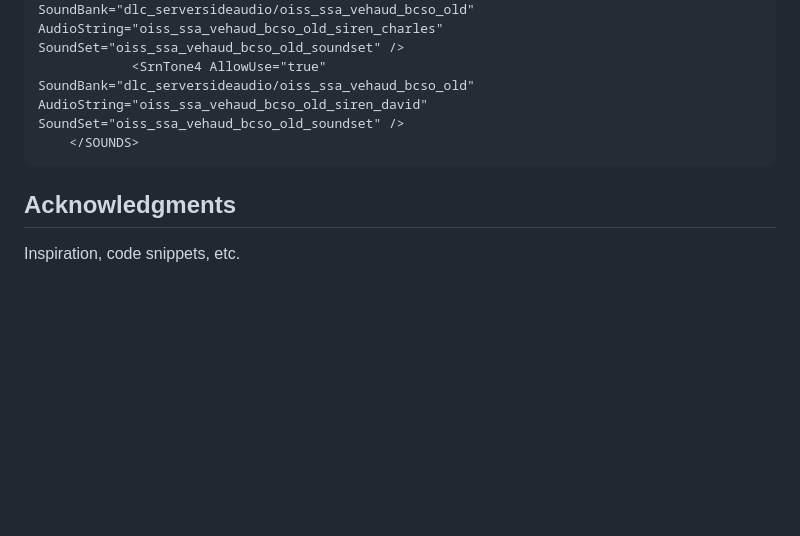
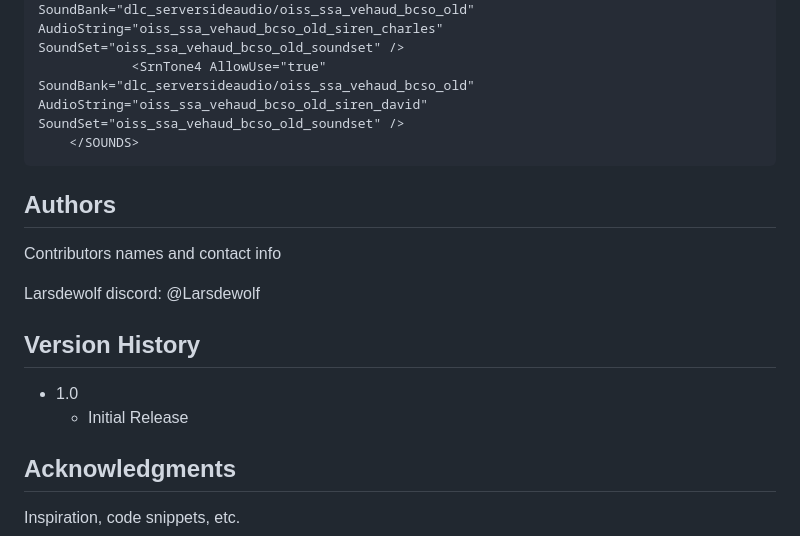
Before and after one commit to Lap76/NL-serversirens, a Markdown page: README.md, the part around the change. Rendered like a GitHub page; blank space fills up the shorter version.

Commit message:
Update README.md
updated readme

````diff
--- a/README.md
+++ b/README.md
@@ -58,6 +58,17 @@ Momenteel zijn de enige serverside audio's die nederlands zijn:
 	</SOUNDS>
 ```
 
+## Authors
+
+Contributors names and contact info
+
+Larsdewolf discord: @Larsdewolf
+
+## Version History
+
+* 1.0
+    * Initial Release
+
 ## Acknowledgments
 
 Inspiration, code snippets, etc.
````
